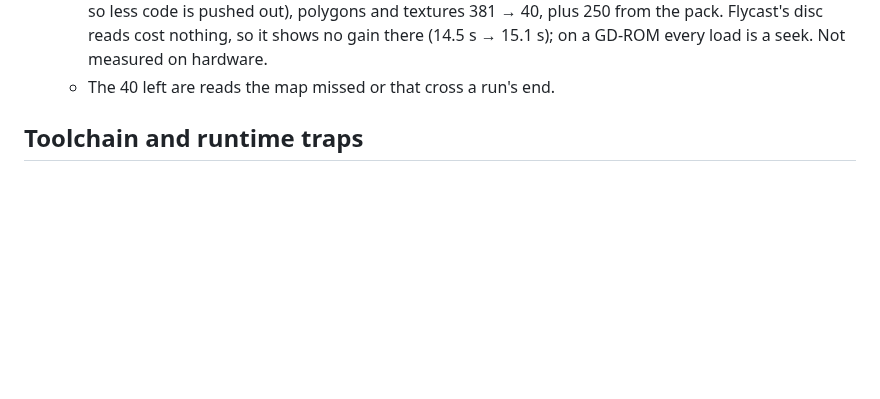
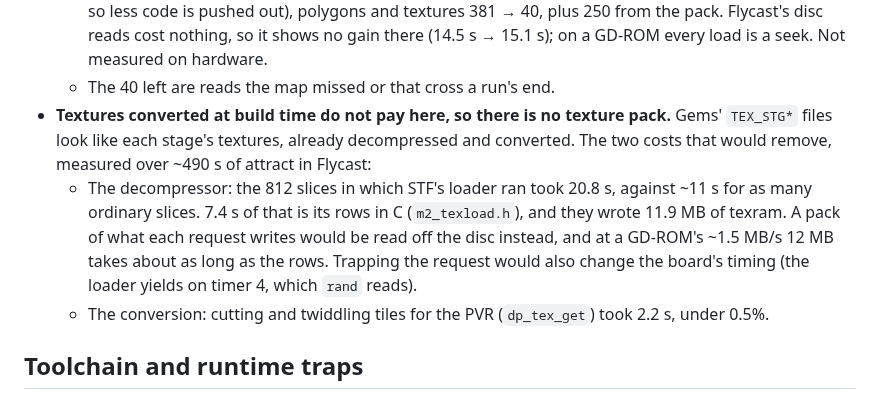
Before and after one commit to biggestsonicfan/m2-hle2, a Markdown page: DREAMCAST-PORT.md, the part around the change. Rendered like a GitHub page; blank space fills up the shorter version.

Commit message:
Dreamcast: textures converted at build time do not pay; measured, no texture pack
The texture loader's rows take 7.4 s of ~490 s of attract and write 11.9 MB of
texram, which a GD-ROM reads in about as long; the PVR conversion is under 0.5%.

Co-Authored-By: Claude Opus 5.5 <noreply@anthropic.com>

```diff
--- a/DREAMCAST-PORT.md
+++ b/DREAMCAST-PORT.md
@@ -629,6 +629,19 @@ e746591c in every build below).
     nothing, so it shows no gain there (14.5 s → 15.1 s); on a GD-ROM every
     load is a seek. Not measured on hardware.
   - The 40 left are reads the map missed or that cross a run's end.
+- **Textures converted at build time do not pay here, so there is no texture
+  pack.** Gems' `TEX_STG*` files look like each stage's textures, already
+  decompressed and converted. The two costs that would remove, measured over
+  ~490 s of attract in Flycast:
+  - The decompressor: the 812 slices in which STF's loader ran took 20.8 s,
+    against ~11 s for as many ordinary slices. 7.4 s of that is its rows in C
+    (`m2_texload.h`), and they wrote 11.9 MB of texram. A pack of what each
+    request writes would be read off the disc instead, and at a GD-ROM's
+    ~1.5 MB/s 12 MB takes about as long as the rows. Trapping the request
+    would also change the board's timing (the loader yields on timer 4,
+    which `rand` reads).
+  - The conversion: cutting and twiddling tiles for the PVR (`dp_tex_get`)
+    took 2.2 s, under 0.5%.
 
 ## Toolchain and runtime traps
 
```
